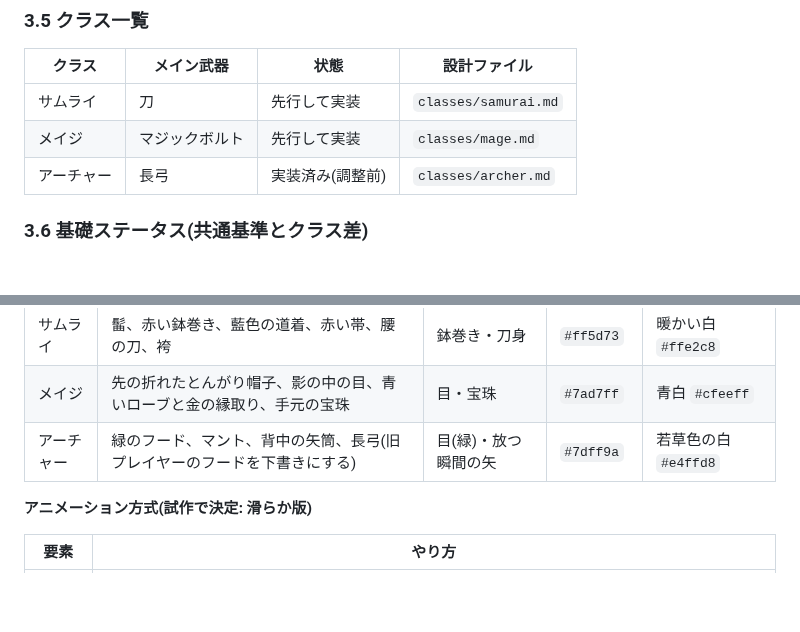
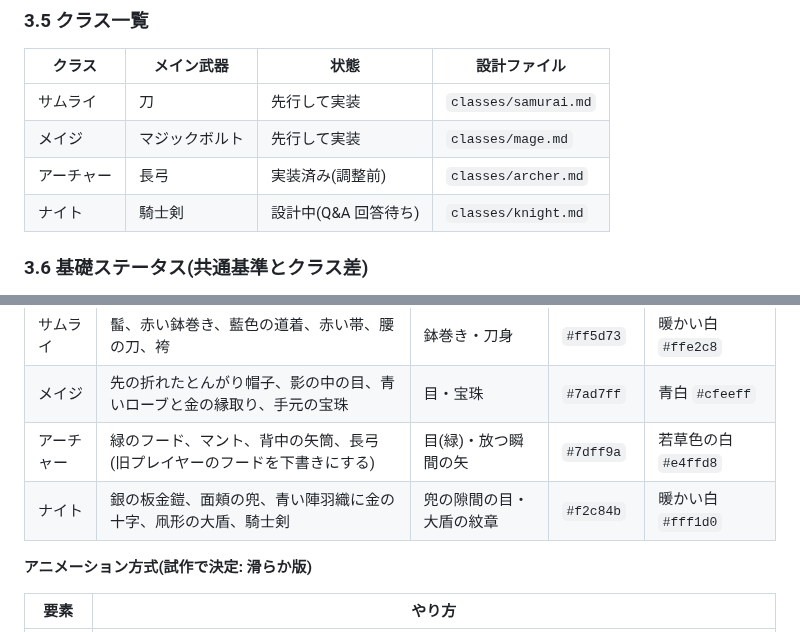
Before and after one commit to Black2856/pixel_survivors_opus5.5test, a Markdown page: claudedocs/design_class_equipment.md, 2 parts joined by grey strips. Rendered like a GitHub page; blank space fills up the shorter version.

```diff
--- a/claudedocs/design_class_equipment.md
+++ b/claudedocs/design_class_equipment.md
@@ -140,6 +140,7 @@
 | サムライ | 刀 | 先行して実装 | `classes/samurai.md` |
 | メイジ | マジックボルト | 先行して実装 | `classes/mage.md` |
 | アーチャー | 長弓 | 実装済み(調整前) | `classes/archer.md` |
+| ナイト | 騎士剣 | 設計中(Q&A 回答待ち) | `classes/knight.md` |
 
 ### 3.6 基礎ステータス(共通基準とクラス差)
 
@@ -185,6 +186,7 @@
 | サムライ | 髷、赤い鉢巻き、藍色の道着、赤い帯、腰の刀、袴 | 鉢巻き・刀身 | `#ff5d73` | 暖かい白 `#ffe2c8` |
 | メイジ | 先の折れたとんがり帽子、影の中の目、青いローブと金の縁取り、手元の宝珠 | 目・宝珠 | `#7ad7ff` | 青白 `#cfeeff` |
 | アーチャー | 緑のフード、マント、背中の矢筒、長弓(旧プレイヤーのフードを下書きにする) | 目(緑)・放つ瞬間の矢 | `#7dff9a` | 若草色の白 `#e4ffd8` |
+| ナイト | 銀の板金鎧、面頬の兜、青い陣羽織に金の十字、凧形の大盾、騎士剣 | 兜の隙間の目・大盾の紋章 | `#f2c84b` | 暖かい白 `#fff1d0` |
 
 **アニメーション方式(試作で決定: 滑らか版)**
 
```
Also changed, not shown: claudedocs/classes/knight.md (added, +240 -0 lines).
